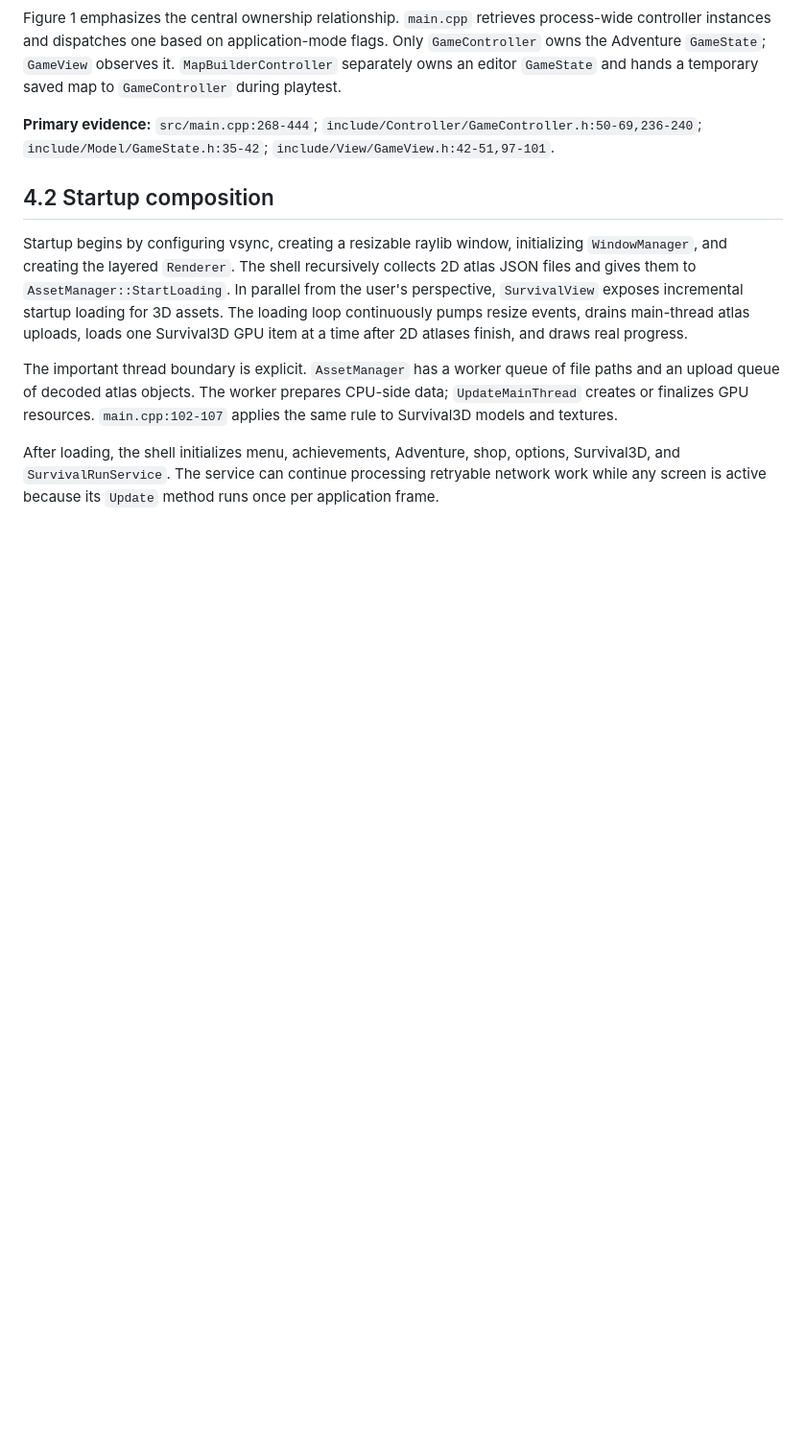
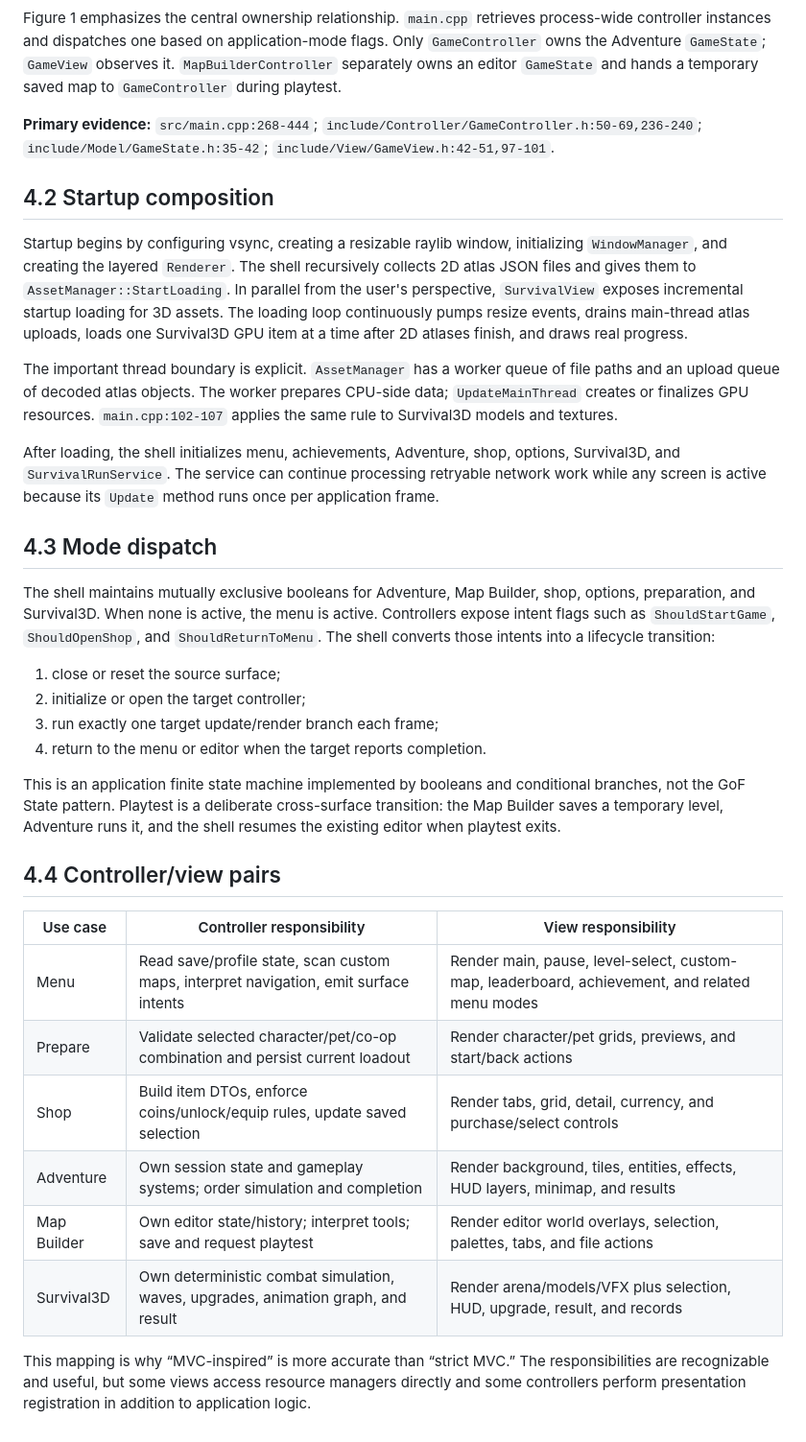
Before and after one commit to kietanhnguyen2007/CS202-FinalProject, a Markdown page: AppleKnightAdventure_Design_Report.md, the part around the change. Shown at 96% size. Rendered like a GitHub page; blank space fills up the shorter version.

Commit message:
docs(report): add part 12/60 - 4.3 Mode dispatch

```diff
--- a/AppleKnightAdventure_Design_Report.md
+++ b/AppleKnightAdventure_Design_Report.md
@@ -234,3 +234,27 @@ Startup begins by configuring vsync, creating a resizable raylib window, initial
 The important thread boundary is explicit. `AssetManager` has a worker queue of file paths and an upload queue of decoded atlas objects. The worker prepares CPU-side data; `UpdateMainThread` creates or finalizes GPU resources. `main.cpp:102-107` applies the same rule to Survival3D models and textures.
 
 After loading, the shell initializes menu, achievements, Adventure, shop, options, Survival3D, and `SurvivalRunService`. The service can continue processing retryable network work while any screen is active because its `Update` method runs once per application frame.
+
+## 4.3 Mode dispatch
+
+The shell maintains mutually exclusive booleans for Adventure, Map Builder, shop, options, preparation, and Survival3D. When none is active, the menu is active. Controllers expose intent flags such as `ShouldStartGame`, `ShouldOpenShop`, and `ShouldReturnToMenu`. The shell converts those intents into a lifecycle transition:
+
+1. close or reset the source surface;
+2. initialize or open the target controller;
+3. run exactly one target update/render branch each frame;
+4. return to the menu or editor when the target reports completion.
+
+This is an application finite state machine implemented by booleans and conditional branches, not the GoF State pattern. Playtest is a deliberate cross-surface transition: the Map Builder saves a temporary level, Adventure runs it, and the shell resumes the existing editor when playtest exits.
+
+## 4.4 Controller/view pairs
+
+| Use case | Controller responsibility | View responsibility |
+|---|---|---|
+| Menu | Read save/profile state, scan custom maps, interpret navigation, emit surface intents | Render main, pause, level-select, custom-map, leaderboard, achievement, and related menu modes |
+| Prepare | Validate selected character/pet/co-op combination and persist current loadout | Render character/pet grids, previews, and start/back actions |
+| Shop | Build item DTOs, enforce coins/unlock/equip rules, update saved selection | Render tabs, grid, detail, currency, and purchase/select controls |
+| Adventure | Own session state and gameplay systems; order simulation and completion | Render background, tiles, entities, effects, HUD layers, minimap, and results |
+| Map Builder | Own editor state/history; interpret tools; save and request playtest | Render editor world overlays, selection, palettes, tabs, and file actions |
+| Survival3D | Own deterministic combat simulation, waves, upgrades, animation graph, and result | Render arena/models/VFX plus selection, HUD, upgrade, result, and records |
+
+This mapping is why “MVC-inspired” is more accurate than “strict MVC.” The responsibilities are recognizable and useful, but some views access resource managers directly and some controllers perform presentation registration in addition to application logic.
```
